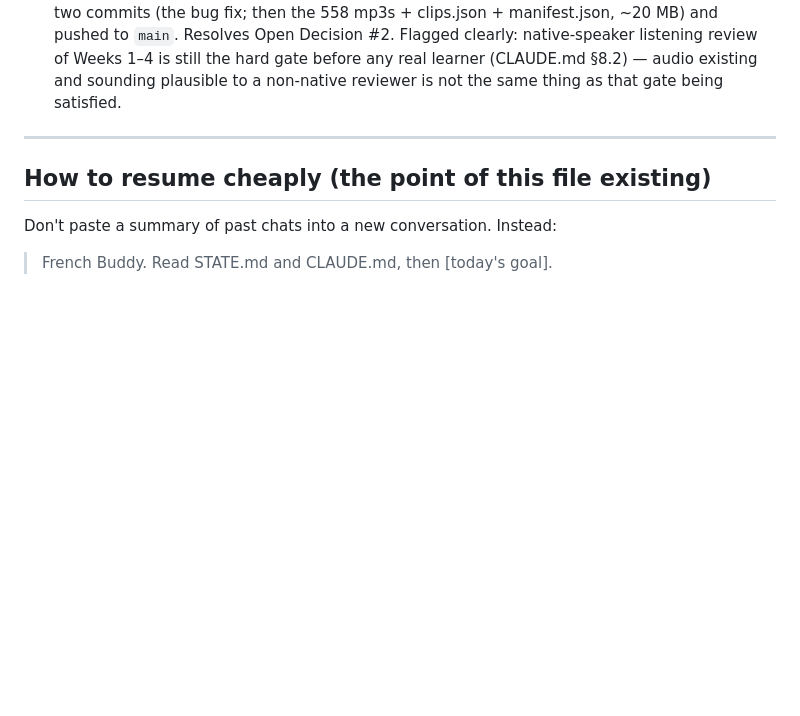
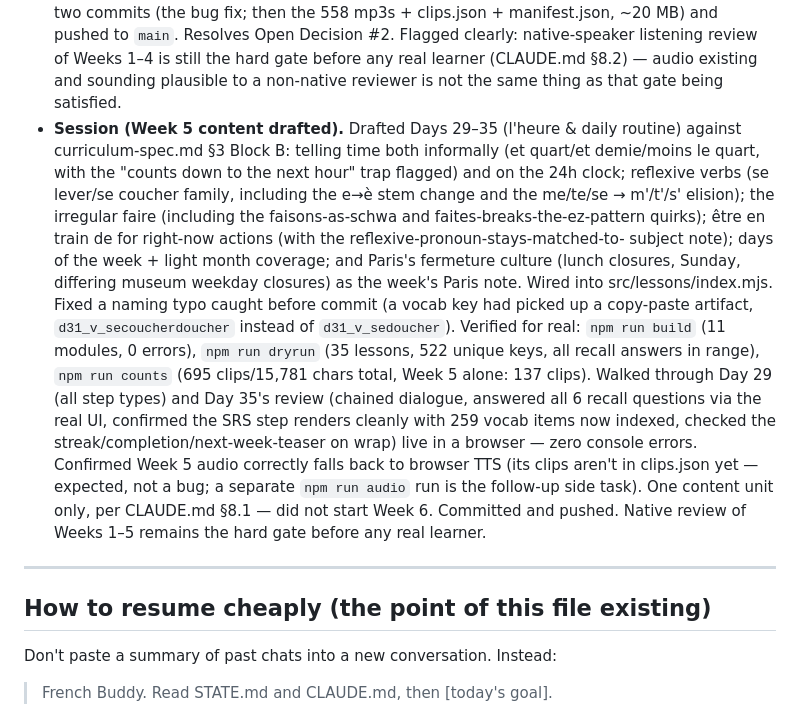
Before and after one commit to vishnubala/french-buddy, a Markdown page: STATE.md, the part around one of its changes. GitHub-like rendering; blank space fills up the shorter version.

```diff
--- a/STATE.md
+++ b/STATE.md
@@ -277,6 +300,32 @@ still outstanding.
   Weeks 1–4 is still the hard gate before any real learner (CLAUDE.md §8.2)
   — audio existing and sounding plausible to a non-native reviewer is not
   the same thing as that gate being satisfied.
+- **Session (Week 5 content drafted).** Drafted Days 29–35 (l'heure & daily
+  routine) against curriculum-spec.md §3 Block B: telling time both
+  informally (et quart/et demie/moins le quart, with the "counts down to
+  the next hour" trap flagged) and on the 24h clock; reflexive verbs
+  (se lever/se coucher family, including the e→è stem change and the
+  me/te/se → m'/t'/s' elision); the irregular faire (including the
+  faisons-as-schwa and faites-breaks-the-ez-pattern quirks); être en train
+  de for right-now actions (with the reflexive-pronoun-stays-matched-to-
+  subject note); days of the week + light month coverage; and Paris's
+  fermeture culture (lunch closures, Sunday, differing museum weekday
+  closures) as the week's Paris note. Wired into src/lessons/index.mjs.
+  Fixed a naming typo caught before commit (a vocab key had picked up a
+  copy-paste artifact, `d31_v_secoucherdoucher` instead of
+  `d31_v_sedoucher`). Verified for real: `npm run build` (11 modules, 0
+  errors), `npm run dryrun` (35 lessons, 522 unique keys, all recall
+  answers in range), `npm run counts` (695 clips/15,781 chars total, Week
+  5 alone: 137 clips). Walked through Day 29 (all step types) and Day 35's
+  review (chained dialogue, answered all 6 recall questions via the real
+  UI, confirmed the SRS step renders cleanly with 259 vocab items now
+  indexed, checked the streak/completion/next-week-teaser on wrap) live in
+  a browser — zero console errors. Confirmed Week 5 audio correctly falls
+  back to browser TTS (its clips aren't in clips.json yet — expected, not a
+  bug; a separate `npm run audio` run is the follow-up side task). One
+  content unit only, per CLAUDE.md §8.1 — did not start Week 6. Committed
+  and pushed. Native review of Weeks 1–5 remains the hard gate before any
+  real learner.
 
 ---
 
```
Also changed, not shown: other parts of STATE.md (+51 -28 lines).
